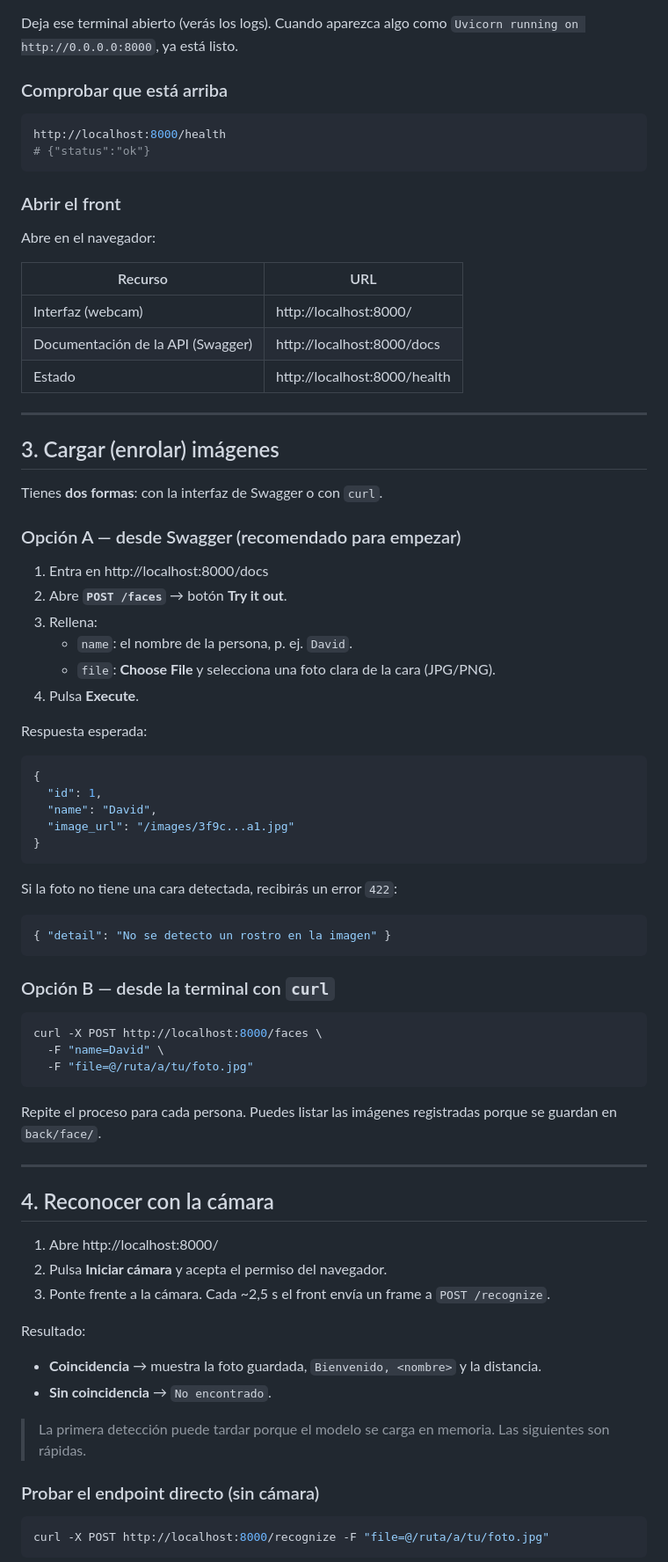
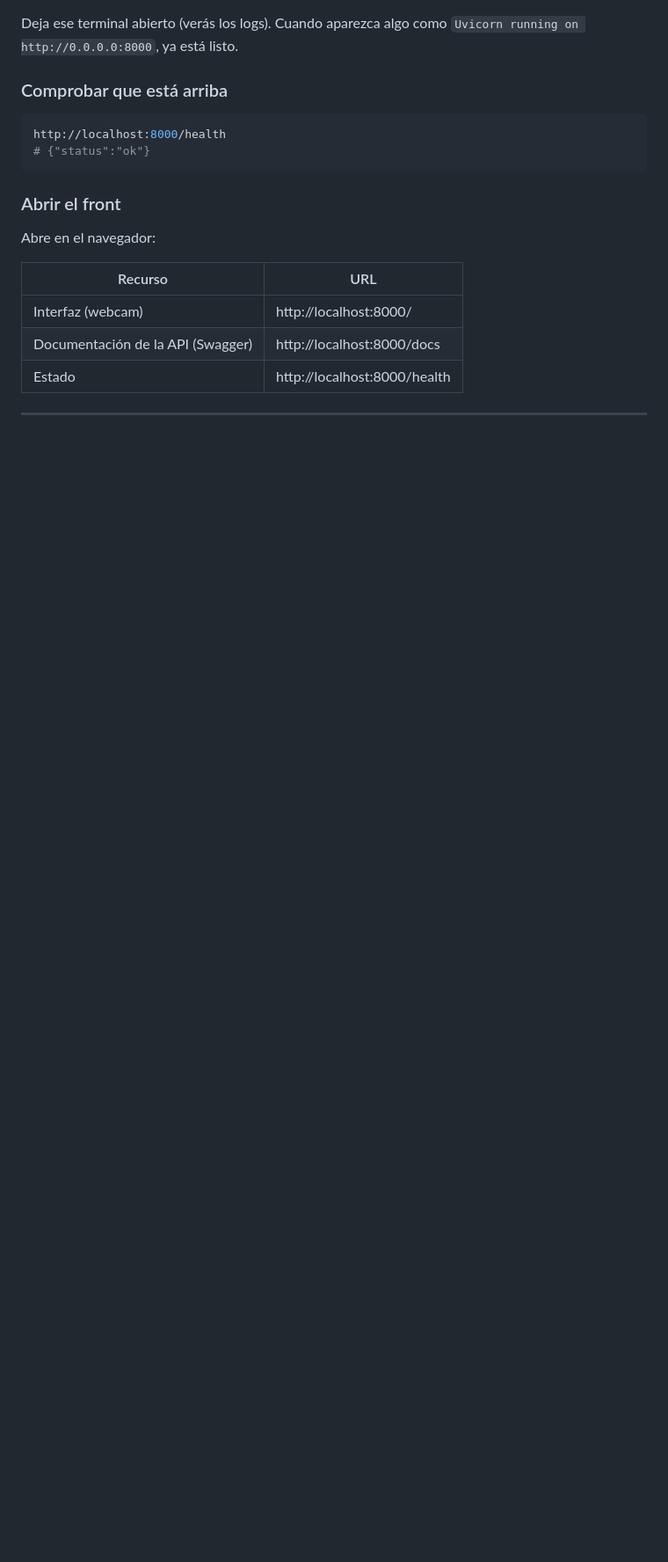
Before and after one commit to david-cv-001/Prueba_DeepFace, a Markdown page: README.md, the part around one of its changes. Shown at 88% size. Drawn GitHub-style; blank space fills up the shorter version.

````diff
--- a/README.md
+++ b/README.md
@@ -67,63 +67,3 @@ Abre en el navegador:
 
 ---
 
-## 3. Cargar (enrolar) imágenes
-
-Tienes **dos formas**: con la interfaz de Swagger o con `curl`.
-
-### Opción A — desde Swagger (recomendado para empezar)
-
-1. Entra en http://localhost:8000/docs
-2. Abre **`POST /faces`** → botón **Try it out**.
-3. Rellena:
-   - `name`: el nombre de la persona, p. ej. `David`.
-   - `file`: **Choose File** y selecciona una foto clara de la cara (JPG/PNG).
-4. Pulsa **Execute**.
-
-Respuesta esperada:
-
-```json
-{
-  "id": 1,
-  "name": "David",
-  "image_url": "/images/3f9c...a1.jpg"
-}
-```
-
-Si la foto no tiene una cara detectada, recibirás un error `422`:
-
-```json
-{ "detail": "No se detecto un rostro en la imagen" }
-```
-
-### Opción B — desde la terminal con `curl`
-
-```bash
-curl -X POST http://localhost:8000/faces \
-  -F "name=David" \
-  -F "file=@/ruta/a/tu/foto.jpg"
-```
-
-Repite el proceso para cada persona. Puedes listar las imágenes registradas porque se guardan en `back/face/`.
-
----
-
-## 4. Reconocer con la cámara
-
-1. Abre http://localhost:8000/
-2. Pulsa **Iniciar cámara** y acepta el permiso del navegador.
-3. Ponte frente a la cámara. Cada ~2,5 s el front envía un frame a `POST /recognize`.
-
-Resultado:
-
-- **Coincidencia** → muestra la foto guardada, `Bienvenido, <nombre>` y la distancia.
-- **Sin coincidencia** → `No encontrado`.
-
-> La primera detección puede tardar porque el modelo se carga en memoria. Las siguientes son rápidas.
-
-### Probar el endpoint directo (sin cámara)
-
-```bash
-curl -X POST http://localhost:8000/recognize -F "file=@/ruta/a/tu/foto.jpg"
-```
-
````
Also changed, not shown: other parts of README.md (+48 -52 lines).
